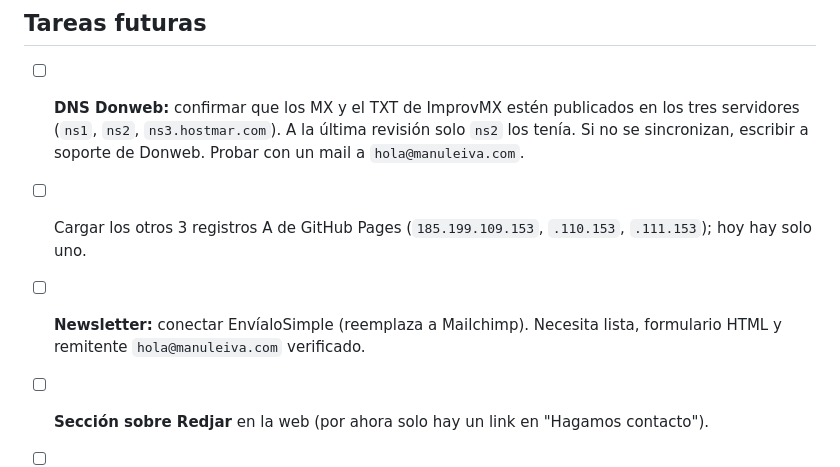
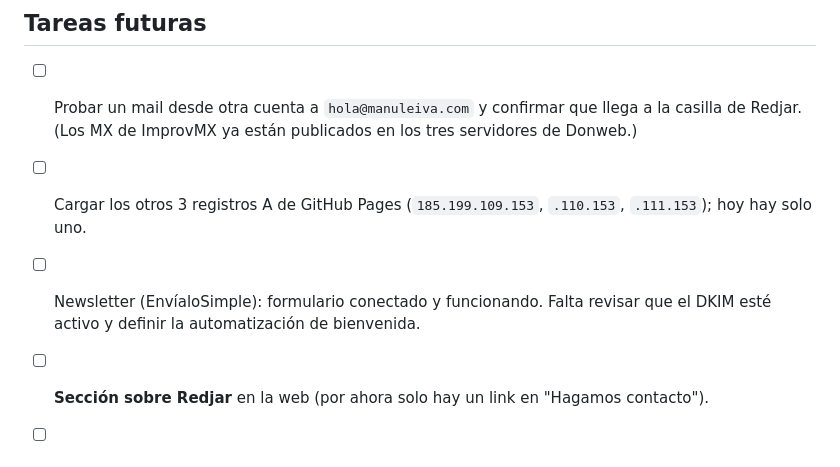
Before and after one commit to ManuLeiva91/manuel-leiva-web, a Markdown page: README.md, the part around the change. Rendered like a GitHub page.

Commit message:
README: tareas de DNS y newsletter actualizadas
Co-Authored-By: Claude Sonnet 5.5 <noreply@anthropic.com>

```diff
--- a/README.md
+++ b/README.md
@@ -65,9 +65,9 @@ Es un sitio estático. Está publicado con **GitHub Pages** en https://manuleiva
 
 ## Tareas futuras
 
-- [ ] **DNS Donweb:** confirmar que los MX y el TXT de ImprovMX estén publicados en los tres servidores (`ns1`, `ns2`, `ns3.hostmar.com`). A la última revisión solo `ns2` los tenía. Si no se sincronizan, escribir a soporte de Donweb. Probar con un mail a `hola@manuleiva.com`.
+- [ ] Probar un mail desde otra cuenta a `hola@manuleiva.com` y confirmar que llega a la casilla de Redjar. (Los MX de ImprovMX ya están publicados en los tres servidores de Donweb.)
 - [ ] Cargar los otros 3 registros A de GitHub Pages (`185.199.109.153`, `.110.153`, `.111.153`); hoy hay solo uno.
-- [ ] **Newsletter:** conectar EnvíaloSimple (reemplaza a Mailchimp). Necesita lista, formulario HTML y remitente `hola@manuleiva.com` verificado.
+- [ ] Newsletter (EnvíaloSimple): formulario conectado y funcionando. Falta revisar que el DKIM esté activo y definir la automatización de bienvenida.
 - [ ] **Sección sobre Redjar** en la web (por ahora solo hay un link en "Hagamos contacto").
 - [ ] Cambiar el mail de contacto a `hola@manuleiva.com` cuando el reenvío funcione.
 - [ ] Confirmar la cifra de 400.000 puestos de trabajo (Foro Valor Argentino) y el año de fundación de FACTTIC (la web dice 2012; otras fuentes, 2011).
```
